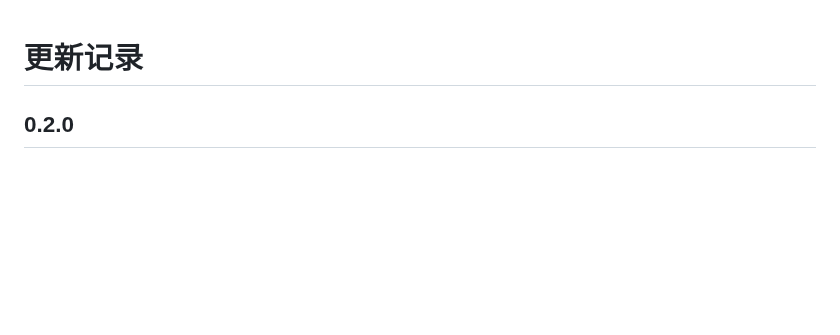
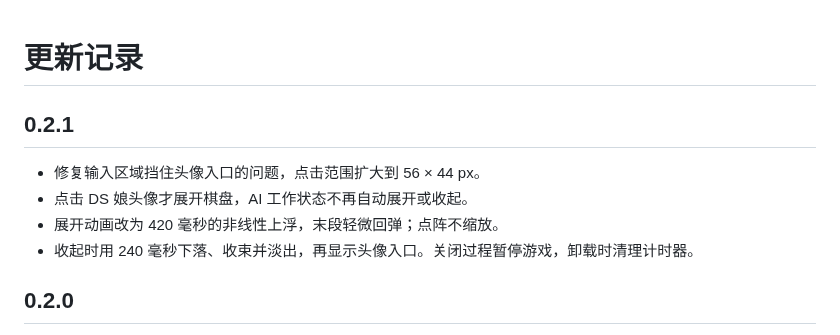
Before and after one commit to songyu00yo/dsh-snake, a Markdown page: CHANGELOG.md, the part around the change. Rendered like a GitHub page; blank space fills up the shorter version.

```diff
--- a/CHANGELOG.md
+++ b/CHANGELOG.md
@@ -1,4 +1,11 @@
 # 更新记录
+
+## 0.2.1
+
+- 修复输入区域挡住头像入口的问题，点击范围扩大到 56 × 44 px。
+- 点击 DS 娘头像才展开棋盘，AI 工作状态不再自动展开或收起。
+- 展开动画改为 420 毫秒的非线性上浮，末段轻微回弹；点阵不缩放。
+- 收起时用 240 毫秒下落、收束并淡出，再显示头像入口。关闭过程暂停游戏，卸载时清理计时器。
 
 ## 0.2.0
 
```
Also changed, not shown: AGENTS.md (+1 -1 lines), README.md (+3 -3 lines), assets/preview-entry.png, 6 other files.
